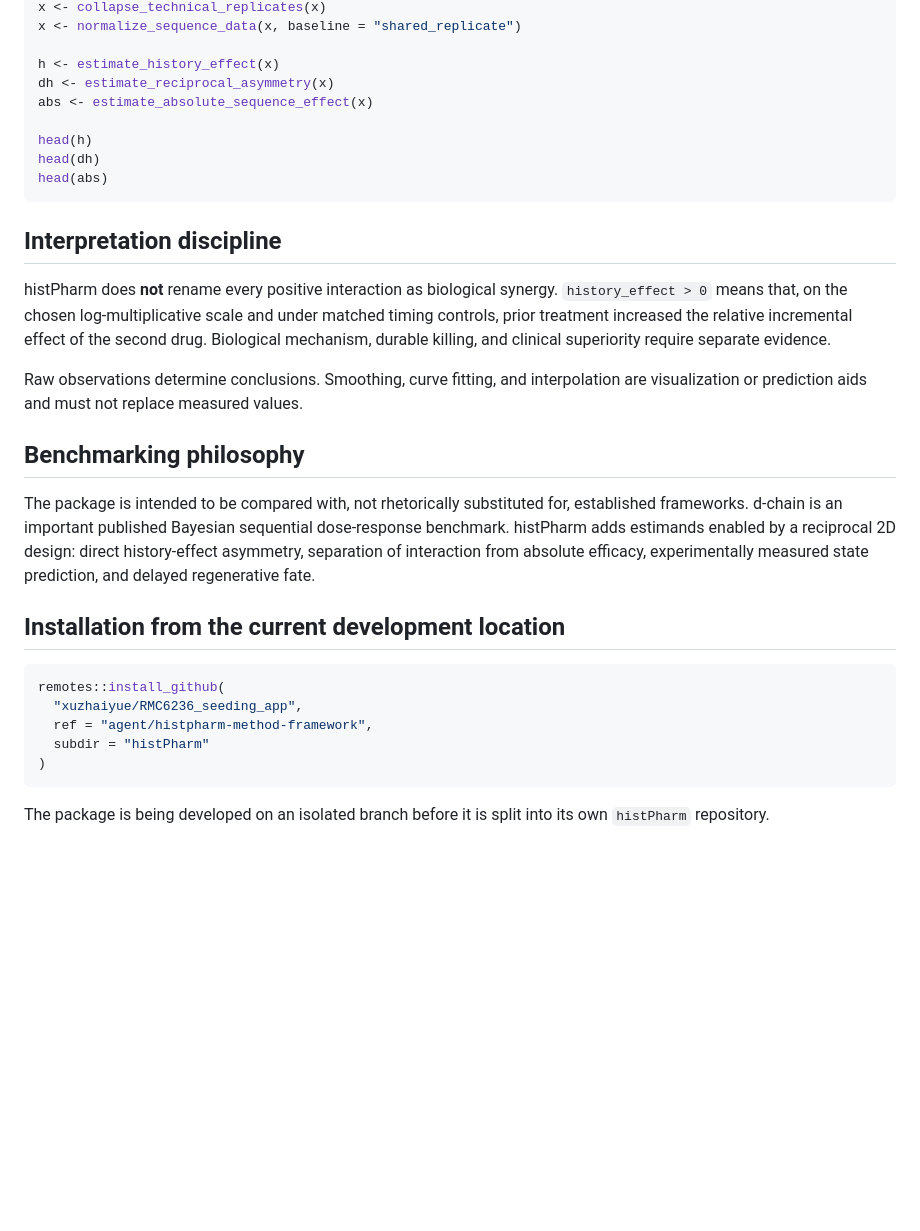
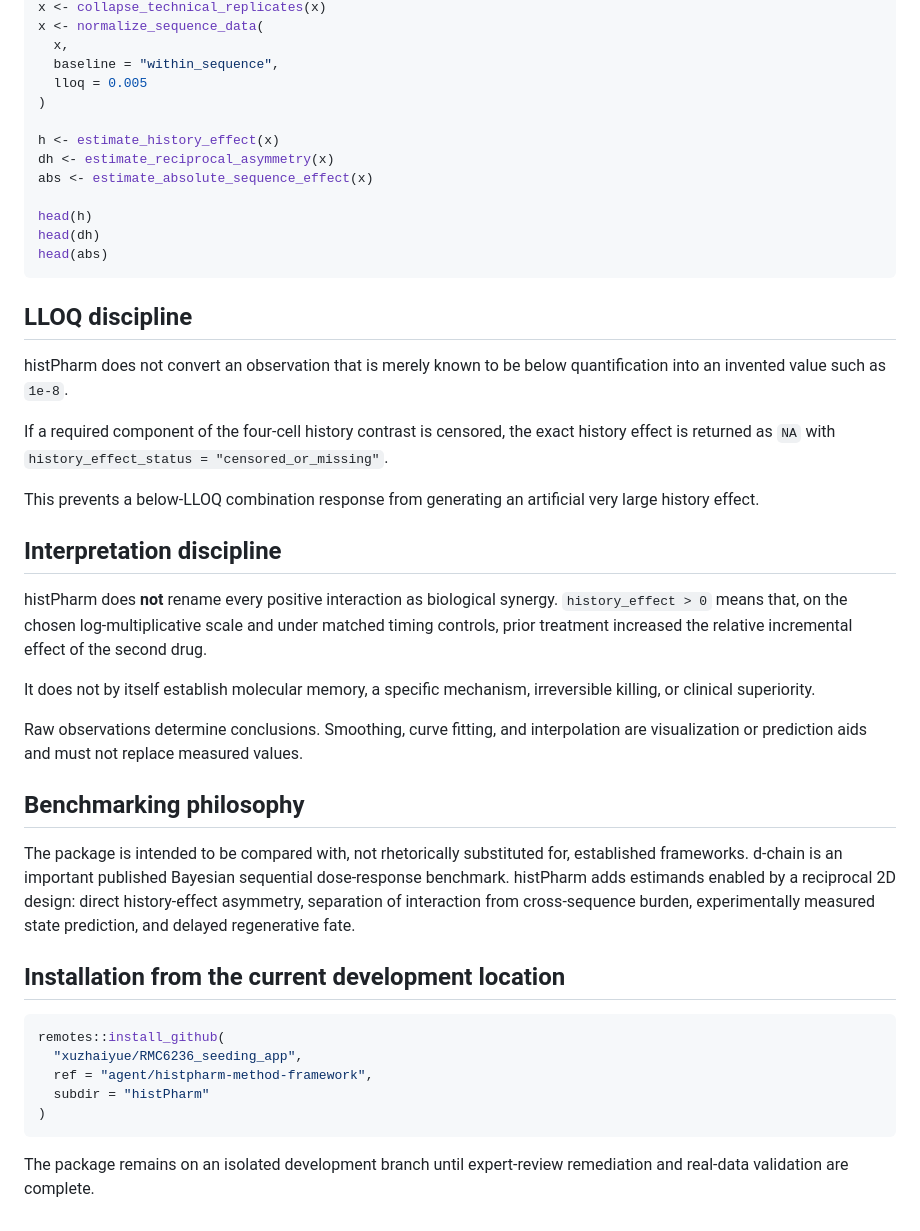
Before and after one commit to xuzhaiyue/RMC6236_seeding_app, a Markdown page: histPharm/README.md, the part around one of its changes. Rendered like a GitHub page; blank space fills up the shorter version.

````diff
--- a/histPharm/README.md
+++ b/histPharm/README.md
@@ -70,5 +84,9 @@ x <- simulate_sequence_data(
 x <- collapse_technical_replicates(x)
-x <- normalize_sequence_data(x, baseline = "shared_replicate")
+x <- normalize_sequence_data(
+  x,
+  baseline = "within_sequence",
+  lloq = 0.005
+)
 
 h <- estimate_history_effect(x)
 dh <- estimate_reciprocal_asymmetry(x)
@@ -79,15 +97,25 @@ head(dh)
 head(abs)
 ```
 
+## LLOQ discipline
+
+histPharm does not convert an observation that is merely known to be below quantification into an invented value such as `1e-8`.
+
+If a required component of the four-cell history contrast is censored, the exact history effect is returned as `NA` with `history_effect_status = "censored_or_missing"`.
+
+This prevents a below-LLOQ combination response from generating an artificial very large history effect.
+
 ## Interpretation discipline
 
-histPharm does **not** rename every positive interaction as biological synergy. `history_effect > 0` means that, on the chosen log-multiplicative scale and under matched timing controls, prior treatment increased the relative incremental effect of the second drug. Biological mechanism, durable killing, and clinical superiority require separate evidence.
+histPharm does **not** rename every positive interaction as biological synergy. `history_effect > 0` means that, on the chosen log-multiplicative scale and under matched timing controls, prior treatment increased the relative incremental effect of the second drug.
+
+It does not by itself establish molecular memory, a specific mechanism, irreversible killing, or clinical superiority.
 
 Raw observations determine conclusions. Smoothing, curve fitting, and interpolation are visualization or prediction aids and must not replace measured values.
 
 ## Benchmarking philosophy
 
-The package is intended to be compared with, not rhetorically substituted for, established frameworks. d-chain is an important published Bayesian sequential dose-response benchmark. histPharm adds estimands enabled by a reciprocal 2D design: direct history-effect asymmetry, separation of interaction from absolute efficacy, experimentally measured state prediction, and delayed regenerative fate.
+The package is intended to be compared with, not rhetorically substituted for, established frameworks. d-chain is an important published Bayesian sequential dose-response benchmark. histPharm adds estimands enabled by a reciprocal 2D design: direct history-effect asymmetry, separation of interaction from cross-sequence burden, experimentally measured state prediction, and delayed regenerative fate.
 
 ## Installation from the current development location
 
@@ -99,4 +127,4 @@ remotes::install_github(
 )
 ```
 
-The package is being developed on an isolated branch before it is split into its own `histPharm` repository.
+The package remains on an isolated development branch until expert-review remediation and real-data validation are complete.
````
Also changed, not shown: other parts of histPharm/README.md (+41 -27 lines).
